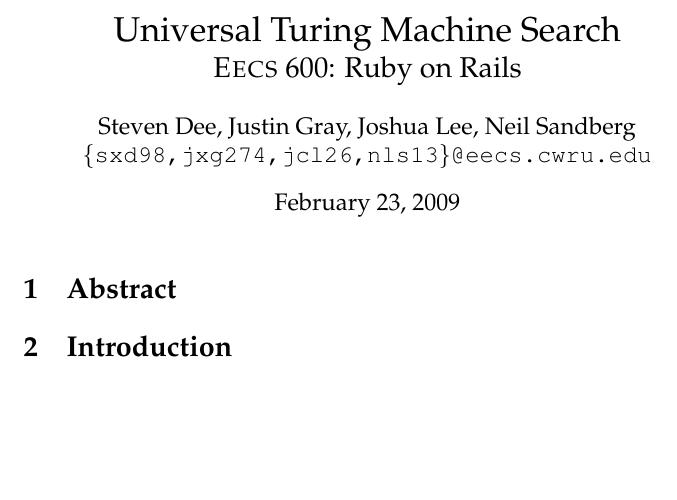
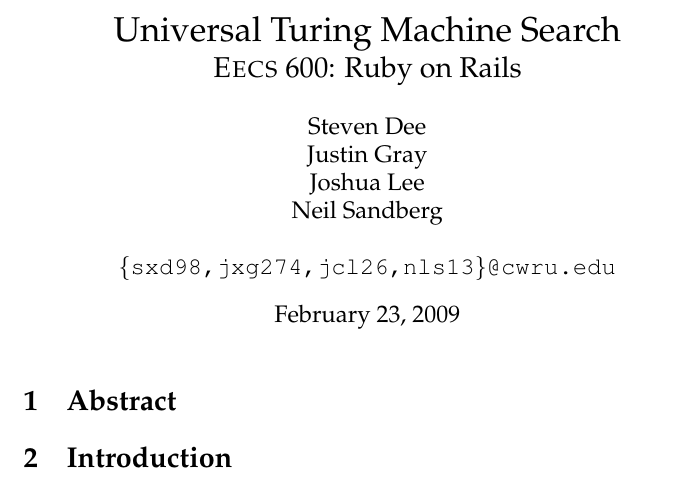
Before and after one commit to mrdomino/utm, a LaTeX document (report/report.tex): part of the page, cut so that both start at the same text, the shorter picture padded with empty space. Compiled offline with pdfLaTeX.

Commit message:
format authors block

```diff
--- a/report/report.tex
+++ b/report/report.tex
@@ -7,8 +7,12 @@
 
 \title{Universal Turing Machine Search\\
 \Large {\sc Eecs} 600: Ruby on Rails}
-\author{Steven Dee, Justin Gray, Joshua Lee, Neil Sandberg \\
-\tt \{sxd98,jxg274,jcl26,nls13\}@eecs.cwru.edu}
+\author{Steven Dee \\
+Justin Gray \\
+Joshua Lee \\
+Neil Sandberg \\
+ \\
+\tt \{sxd98,jxg274,jcl26,nls13\}@cwru.edu}
 
 \begin{document}
 \maketitle
```
